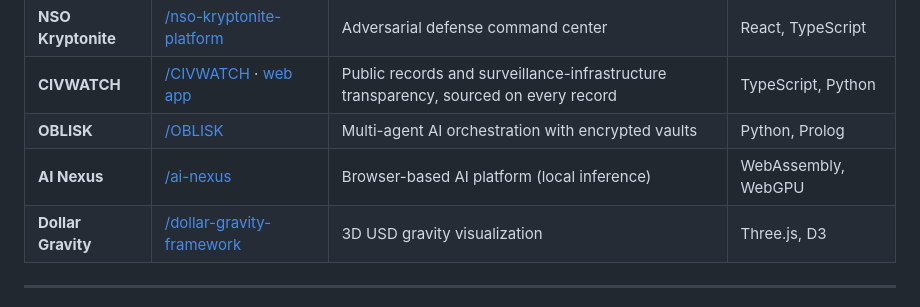
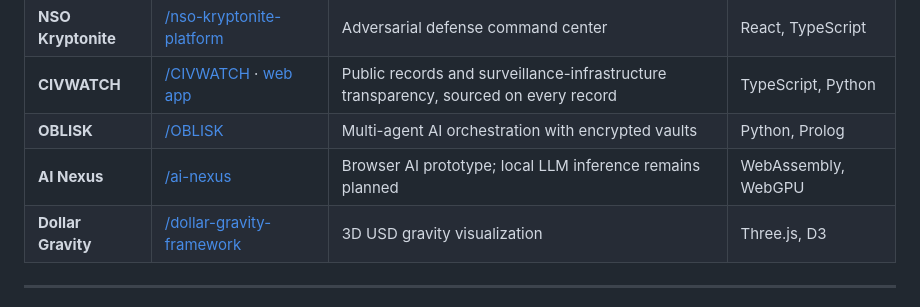
Before and after one commit to POWDER-RANGER/powder-ranger.github.io, a Markdown page: README.md, the part around the change. Rendered like a GitHub page.

Commit message:
Avoid overstating AI Nexus prototype capabilities

```diff
--- a/README.md
+++ b/README.md
@@ -18,7 +18,7 @@ The [Pages directory](https://powder-ranger.github.io/pages.html) is the canonic
 | **NSO Kryptonite** | [/nso-kryptonite-platform](https://powder-ranger.github.io/nso-kryptonite-platform) | Adversarial defense command center | React, TypeScript |
 | **CIVWATCH** | [/CIVWATCH](https://powder-ranger.github.io/CIVWATCH) · [web app](https://civintelligence.onrender.com) | Public records and surveillance-infrastructure transparency, sourced on every record | TypeScript, Python |
 | **OBLISK** | [/OBLISK](https://powder-ranger.github.io/OBLISK) | Multi-agent AI orchestration with encrypted vaults | Python, Prolog |
-| **AI Nexus** | [/ai-nexus](https://powder-ranger.github.io/ai-nexus) | Browser-based AI platform (local inference) | WebAssembly, WebGPU |
+| **AI Nexus** | [/ai-nexus](https://powder-ranger.github.io/ai-nexus) | Browser AI prototype; local LLM inference remains planned | WebAssembly, WebGPU |
 | **Dollar Gravity** | [/dollar-gravity-framework](https://powder-ranger.github.io/dollar-gravity-framework) | 3D USD gravity visualization | Three.js, D3 |
 
 ---
```
